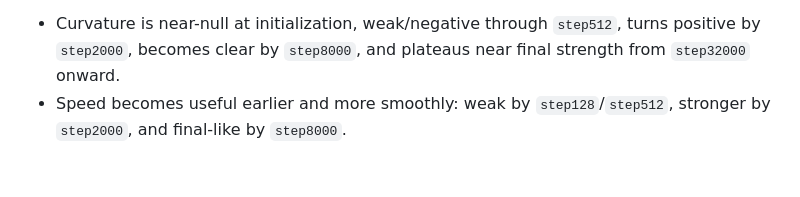
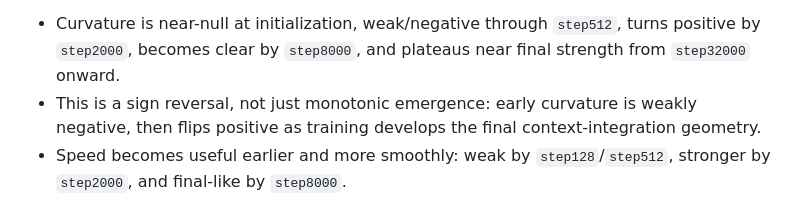
Before and after one commit to loveless2001/memoryGravity, a Markdown page: plans/dynamic_semantic_trajectory_visualizer.md, the part around the change. Rendered like a GitHub page; blank space fills up the shorter version.

```diff
--- a/plans/dynamic_semantic_trajectory_visualizer.md
+++ b/plans/dynamic_semantic_trajectory_visualizer.md
@@ -489,6 +489,9 @@ Interpretation:
 - Curvature is near-null at initialization, weak/negative through `step512`,
   turns positive by `step2000`, becomes clear by `step8000`, and plateaus near
   final strength from `step32000` onward.
+- This is a sign reversal, not just monotonic emergence: early curvature is
+  weakly negative, then flips positive as training develops the final
+  context-integration geometry.
 - Speed becomes useful earlier and more smoothly: weak by `step128`/`step512`,
   stronger by `step2000`, and final-like by `step8000`.
 - The result supports the time axis of the story: curvature/entropy coupling is
```
Also changed, not shown: docs/visualizer-consolidated-findings.md (+14 -6 lines), plans/reports/spike-260508-2346-pythia-training-dynamics.md (+18 -0 lines).
